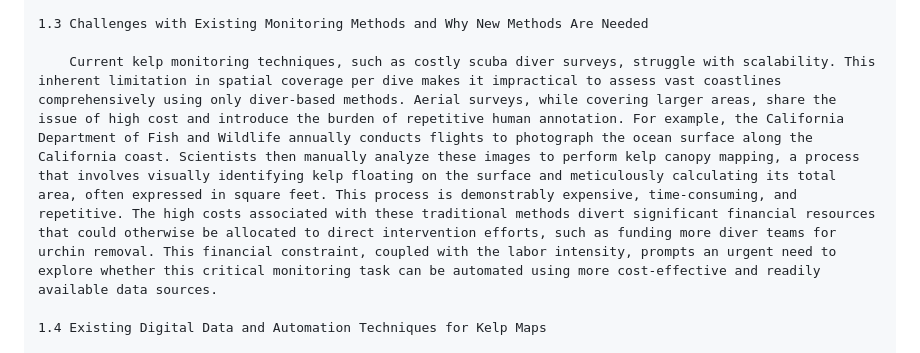
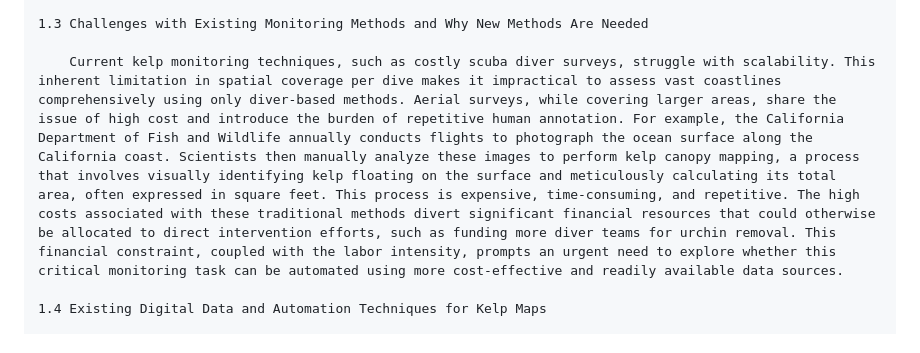
Before and after one commit to max9001/Kelp-Canopy-Mapping, a Markdown page: notes/prose_draft.md, the part around the change. GitHub-like rendering.

Commit message:
removed another stupid word

```diff
--- a/notes/prose_draft.md
+++ b/notes/prose_draft.md
@@ -12,7 +12,7 @@
 
     1.3 Challenges with Existing Monitoring Methods and Why New Methods Are Needed
 
-        Current kelp monitoring techniques, such as costly scuba diver surveys, struggle with scalability. This inherent limitation in spatial coverage per dive makes it impractical to assess vast coastlines comprehensively using only diver-based methods. Aerial surveys, while covering larger areas, share the issue of high cost and introduce the burden of repetitive human annotation. For example, the California Department of Fish and Wildlife annually conducts flights to photograph the ocean surface along the California coast. Scientists then manually analyze these images to perform kelp canopy mapping, a process that involves visually identifying kelp floating on the surface and meticulously calculating its total area, often expressed in square feet. This process is demonstrably expensive, time-consuming, and repetitive. The high costs associated with these traditional methods divert significant financial resources that could otherwise be allocated to direct intervention efforts, such as funding more diver teams for urchin removal. This financial constraint, coupled with the labor intensity, prompts an urgent need to explore whether this critical monitoring task can be automated using more cost-effective and readily available data sources.
+        Current kelp monitoring techniques, such as costly scuba diver surveys, struggle with scalability. This inherent limitation in spatial coverage per dive makes it impractical to assess vast coastlines comprehensively using only diver-based methods. Aerial surveys, while covering larger areas, share the issue of high cost and introduce the burden of repetitive human annotation. For example, the California Department of Fish and Wildlife annually conducts flights to photograph the ocean surface along the California coast. Scientists then manually analyze these images to perform kelp canopy mapping, a process that involves visually identifying kelp floating on the surface and meticulously calculating its total area, often expressed in square feet. This process is expensive, time-consuming, and repetitive. The high costs associated with these traditional methods divert significant financial resources that could otherwise be allocated to direct intervention efforts, such as funding more diver teams for urchin removal. This financial constraint, coupled with the labor intensity, prompts an urgent need to explore whether this critical monitoring task can be automated using more cost-effective and readily available data sources.
 
     1.4 Existing Digital Data and Automation Techniques for Kelp Maps
 
```
